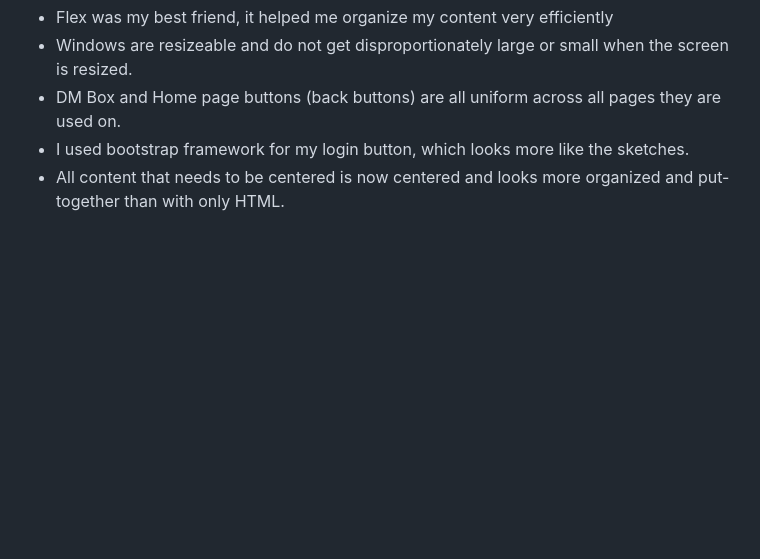
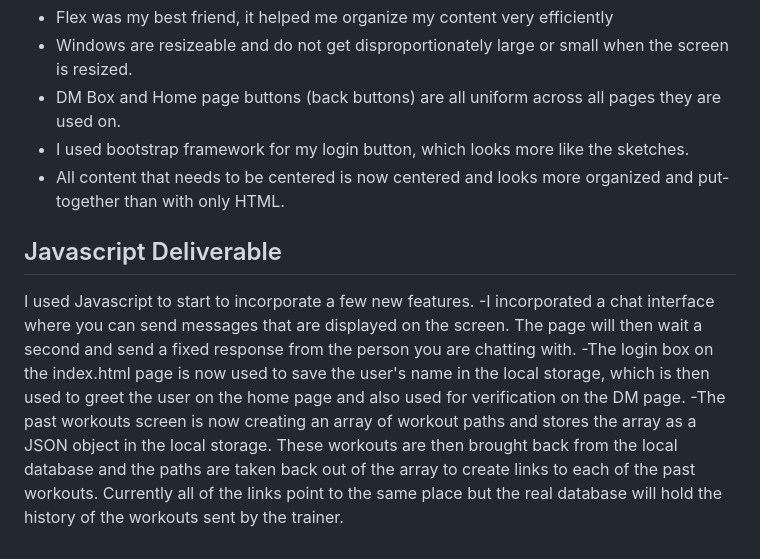
Before and after one commit to rmccurdy268/startup, a Markdown page: README.md, the part around the change. GitHub-like rendering; blank space fills up the shorter version.

```diff
--- a/README.md
+++ b/README.md
@@ -43,3 +43,9 @@ During this section of the project I worked hard to make my website look like my
 - DM Box and Home page buttons (back buttons) are all uniform across all pages they are used on.
 - I used bootstrap framework for my login button, which looks more like the sketches.
 - All content that needs to be centered is now centered and looks more organized and put-together than with only HTML.
+
+## Javascript Deliverable
+I used Javascript to start to incorporate a few new features.
+-I incorporated a chat interface where you can send messages that are displayed on the screen. The page will then wait a second and send a fixed response from the person you are chatting with.
+-The login box on the index.html page is now used to save the user's name in the local storage, which is then used to greet the user on the home page and also used for verification on the DM page.
+-The past workouts screen is now creating an array of workout paths and stores the array as a JSON object in the local storage. These workouts are then brought back from the local database and the paths are taken back out of the array to create links to each of the past workouts. Currently all of the links point to the same place but the real database will hold the history of the workouts sent by the trainer.
```
